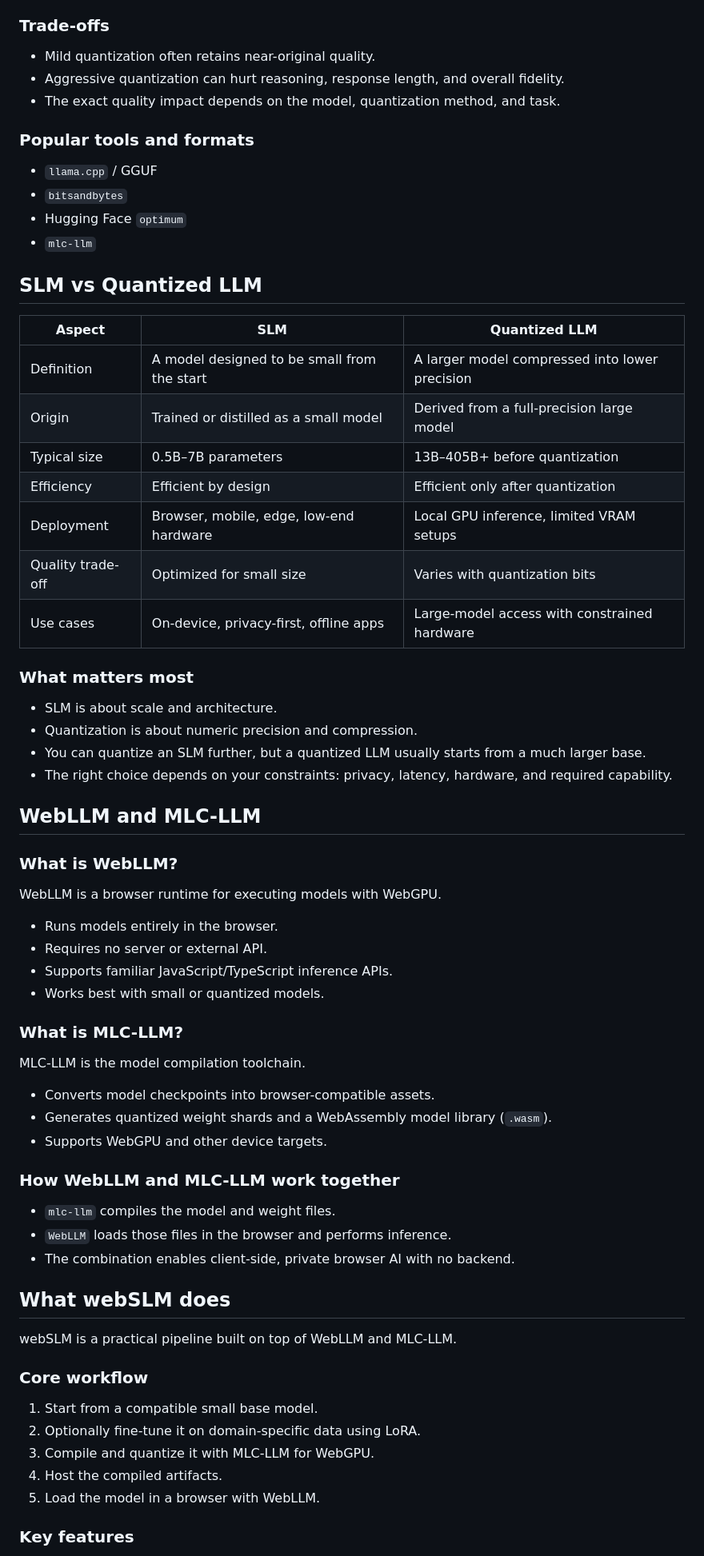
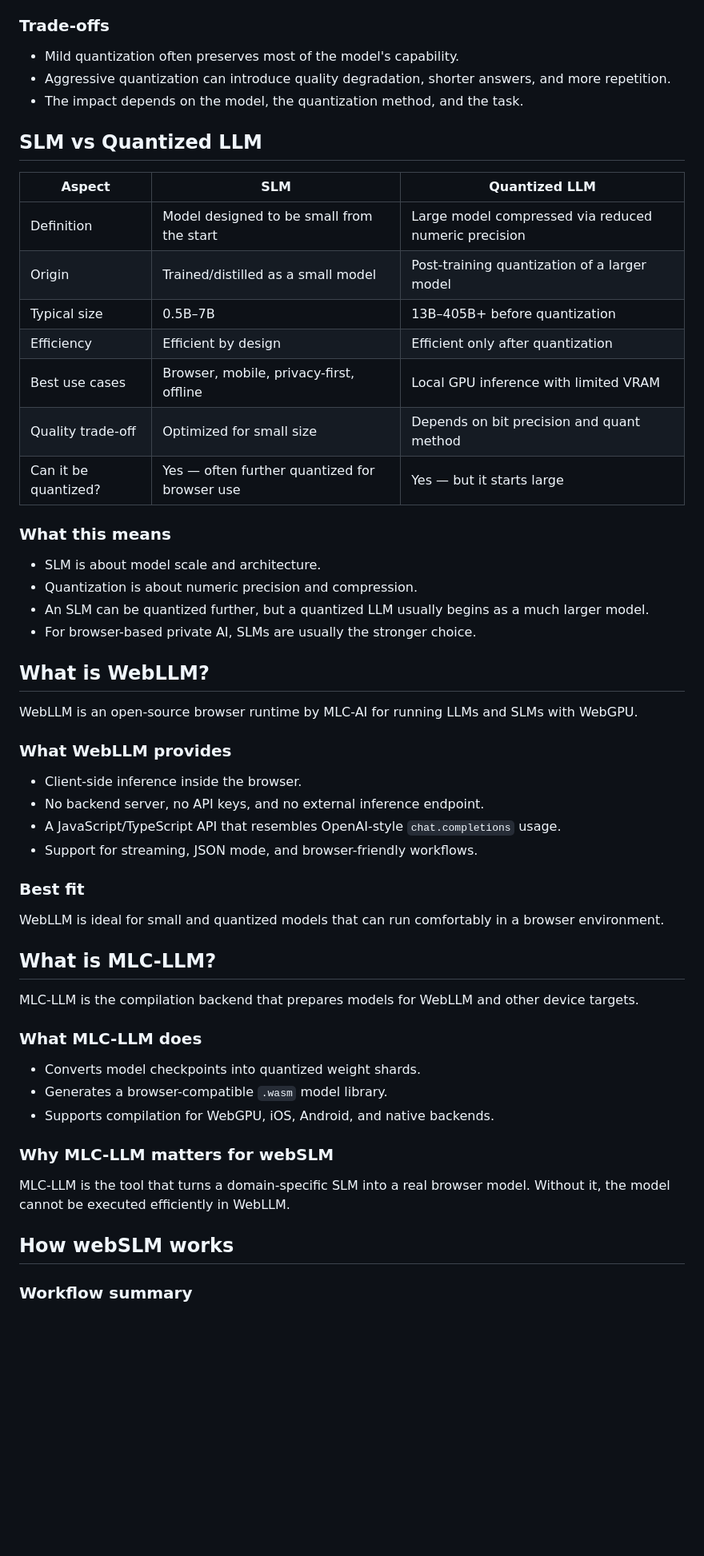
Before and after one commit to vishalmysore/webSLM, a Markdown page: article.md, the part around one of its changes. Shown at 80% size. Drawn GitHub-style; blank space fills up the shorter version.

```diff
--- a/article.md
+++ b/article.md
@@ -56,72 +60,59 @@ Quantization reduces the numerical precision of a model's weights. It is a form
 
 ### Trade-offs
 
-- Mild quantization often retains near-original quality.
-- Aggressive quantization can hurt reasoning, response length, and overall fidelity.
-- The exact quality impact depends on the model, quantization method, and task.
-
-### Popular tools and formats
-
-- `llama.cpp` / GGUF
-- `bitsandbytes`
-- Hugging Face `optimum`
-- `mlc-llm`
+- Mild quantization often preserves most of the model's capability.
+- Aggressive quantization can introduce quality degradation, shorter answers, and more repetition.
+- The impact depends on the model, the quantization method, and the task.
 
 ## SLM vs Quantized LLM
 
 | Aspect | SLM | Quantized LLM |
 |---|---|---|
-| Definition | A model designed to be small from the start | A larger model compressed into lower precision |
-| Origin | Trained or distilled as a small model | Derived from a full-precision large model |
-| Typical size | 0.5B–7B parameters | 13B–405B+ before quantization |
+| Definition | Model designed to be small from the start | Large model compressed via reduced numeric precision |
+| Origin | Trained/distilled as a small model | Post-training quantization of a larger model |
+| Typical size | 0.5B–7B | 13B–405B+ before quantization |
 | Efficiency | Efficient by design | Efficient only after quantization |
-| Deployment | Browser, mobile, edge, low-end hardware | Local GPU inference, limited VRAM setups |
-| Quality trade-off | Optimized for small size | Varies with quantization bits |
-| Use cases | On-device, privacy-first, offline apps | Large-model access with constrained hardware |
+| Best use cases | Browser, mobile, privacy-first, offline | Local GPU inference with limited VRAM |
+| Quality trade-off | Optimized for small size | Depends on bit precision and quant method |
+| Can it be quantized? | Yes — often further quantized for browser use | Yes — but it starts large |
 
-### What matters most
+### What this means
 
-- SLM is about scale and architecture.
+- SLM is about model scale and architecture.
 - Quantization is about numeric precision and compression.
-- You can quantize an SLM further, but a quantized LLM usually starts from a much larger base.
-- The right choice depends on your constraints: privacy, latency, hardware, and required capability.
+- An SLM can be quantized further, but a quantized LLM usually begins as a much larger model.
+- For browser-based private AI, SLMs are usually the stronger choice.
 
-## WebLLM and MLC-LLM
+## What is WebLLM?
 
-### What is WebLLM?
+WebLLM is an open-source browser runtime by MLC-AI for running LLMs and SLMs with WebGPU.
 
-WebLLM is a browser runtime for executing models with WebGPU.
+### What WebLLM provides
 
-- Runs models entirely in the browser.
-- Requires no server or external API.
-- Supports familiar JavaScript/TypeScript inference APIs.
-- Works best with small or quantized models.
+- Client-side inference inside the browser.
+- No backend server, no API keys, and no external inference endpoint.
+- A JavaScript/TypeScript API that resembles OpenAI-style `chat.completions` usage.
+- Support for streaming, JSON mode, and browser-friendly workflows.
 
-### What is MLC-LLM?
+### Best fit
 
-MLC-LLM is the model compilation toolchain.
+WebLLM is ideal for small and quantized models that can run comfortably in a browser environment.
 
-- Converts model checkpoints into browser-compatible assets.
-- Generates quantized weight shards and a WebAssembly model library (`.wasm`).
-- Supports WebGPU and other device targets.
+## What is MLC-LLM?
 
-### How WebLLM and MLC-LLM work together
+MLC-LLM is the compilation backend that prepares models for WebLLM and other device targets.
 
-- `mlc-llm` compiles the model and weight files.
-- `WebLLM` loads those files in the browser and performs inference.
-- The combination enables client-side, private browser AI with no backend.
+### What MLC-LLM does
 
-## What webSLM does
+- Converts model checkpoints into quantized weight shards.
+- Generates a browser-compatible `.wasm` model library.
+- Supports compilation for WebGPU, iOS, Android, and native backends.
 
-webSLM is a practical pipeline built on top of WebLLM and MLC-LLM.
+### Why MLC-LLM matters for webSLM
 
-### Core workflow
+MLC-LLM is the tool that turns a domain-specific SLM into a real browser model. Without it, the model cannot be executed efficiently in WebLLM.
 
-1. Start from a compatible small base model.
-2. Optionally fine-tune it on domain-specific data using LoRA.
-3. Compile and quantize it with MLC-LLM for WebGPU.
-4. Host the compiled artifacts.
-5. Load the model in a browser with WebLLM.
+## How webSLM works
 
-### Key features
+### Workflow summary
 
```
Also changed, not shown: other parts of article.md (+86 -79 lines).
